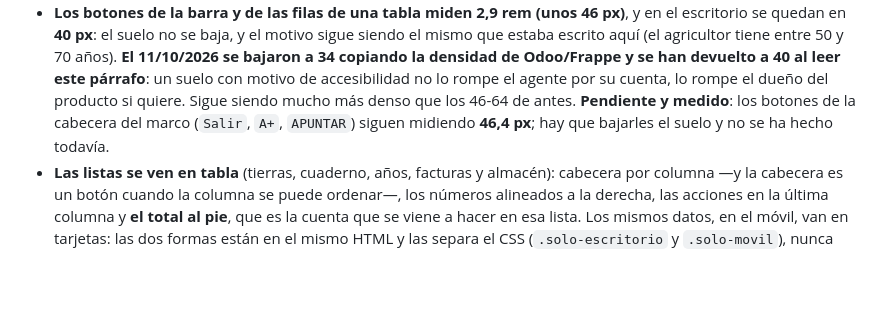
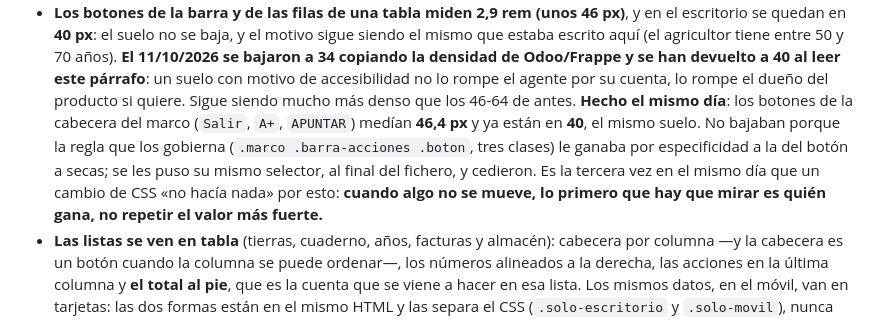
Before and after one commit to ErDeivih/CueDigital, a Markdown page: DESIGN.md, the part around the change. Rendered like a GitHub page; blank space fills up the shorter version.

```diff
--- a/DESIGN.md
+++ b/DESIGN.md
@@ -410,8 +410,12 @@ esto vive dentro de su `@media`.
   copiando la densidad de Odoo/Frappe y se han devuelto a 40 al leer este párrafo**: un suelo
   con motivo de accesibilidad no lo rompe el agente por su cuenta, lo rompe el dueño del
   producto si quiere. Sigue siendo mucho más denso que los 46-64 de antes.
-  **Pendiente y medido**: los botones de la cabecera del marco (`Salir`, `A+`, `APUNTAR`)
-  siguen midiendo **46,4 px**; hay que bajarles el suelo y no se ha hecho todavía.
+  **Hecho el mismo día**: los botones de la cabecera del marco (`Salir`, `A+`, `APUNTAR`) medían
+  **46,4 px** y ya están en **40**, el mismo suelo. No bajaban porque la regla que los gobierna
+  (`.marco .barra-acciones .boton`, tres clases) le ganaba por especificidad a la del botón a
+  secas; se les puso su mismo selector, al final del fichero, y cedieron. Es la tercera vez en
+  el mismo día que un cambio de CSS «no hacía nada» por esto: **cuando algo no se mueve, lo
+  primero que hay que mirar es quién gana, no repetir el valor más fuerte.**
 - **Las listas se ven en tabla** (tierras, cuaderno, años, facturas y almacén): cabecera por
   columna —y la cabecera es un botón cuando la columna se puede ordenar—, los números
   alineados a la derecha, las acciones en la última columna y **el total al pie**, que es la
```
Also changed, not shown: docs/capturas/ventas-escritorio-crm.png, 1 other file.
